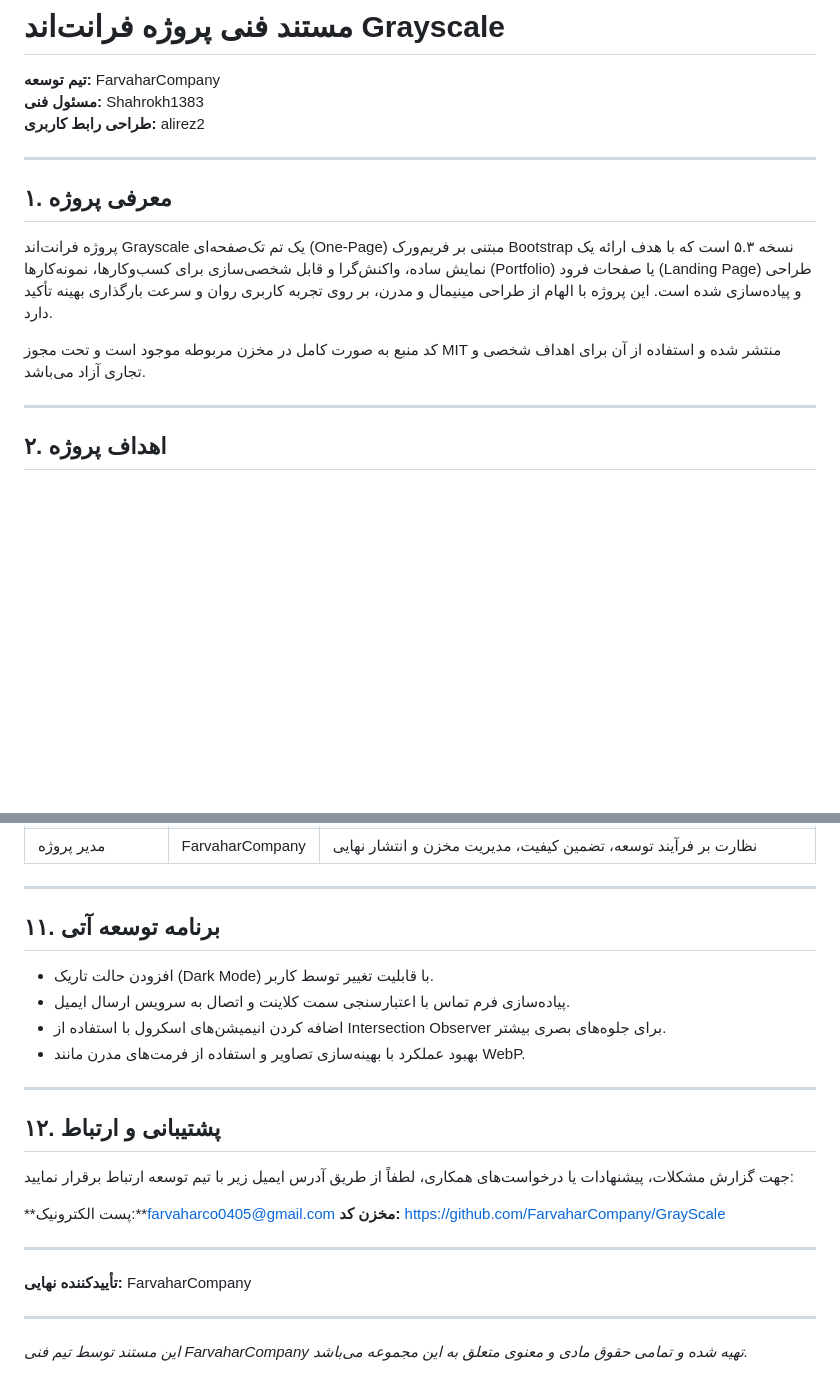
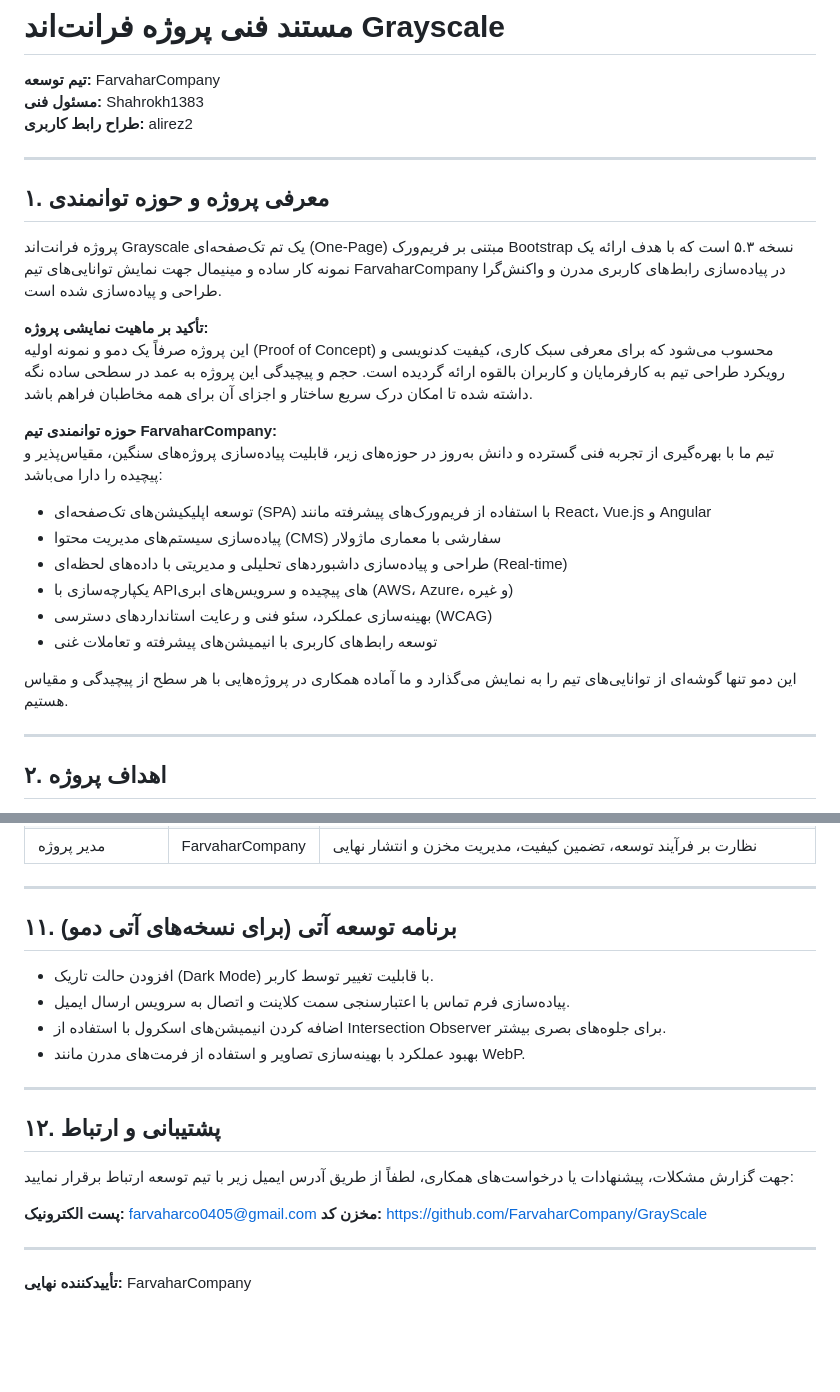
Before and after one commit to FarvaharCompany/GrayScale, a Markdown page: README.MD, 2 parts joined by grey strips. Drawn GitHub-style; blank space fills up the shorter version.

```diff
--- a/README.MD
+++ b/README.MD
@@ -1,15 +1,28 @@
 # مستند فنی پروژه فرانت‌اند Grayscale
 **تیم توسعه:** FarvaharCompany
 **مسئول فنی:** Shahrokh1383
-**طراحی رابط کاربری:** alirez2
+**طراح رابط کاربری:** alirez2
 
 ---
 
-## ۱. معرفی پروژه
+## ۱. معرفی پروژه و حوزه توانمندی
 
-پروژه فرانت‌اند Grayscale یک تم تک‌صفحه‌ای (One-Page) مبتنی بر فریم‌ورک Bootstrap نسخه ۵.۳ است که با هدف ارائه یک نمایش ساده، واکنش‌گرا و قابل شخصی‌سازی برای کسب‌وکارها، نمونه‌کارها (Portfolio) یا صفحات فرود (Landing Page) طراحی و پیاده‌سازی شده است. این پروژه با الهام از طراحی مینیمال و مدرن، بر روی تجربه کاربری روان و سرعت بارگذاری بهینه تأکید دارد.
+پروژه فرانت‌اند Grayscale یک تم تک‌صفحه‌ای (One-Page) مبتنی بر فریم‌ورک Bootstrap نسخه ۵.۳ است که با هدف ارائه یک نمونه کار ساده و مینیمال جهت نمایش توانایی‌های تیم FarvaharCompany در پیاده‌سازی رابط‌های کاربری مدرن و واکنش‌گرا طراحی و پیاده‌سازی شده است.
 
-کد منبع به صورت کامل در مخزن مربوطه موجود است و تحت مجوز MIT منتشر شده و استفاده از آن برای اهداف شخصی و تجاری آزاد می‌باشد.
+**تأکید بر ماهیت نمایشی پروژه:**
+این پروژه صرفاً یک دمو و نمونه اولیه (Proof of Concept) محسوب می‌شود که برای معرفی سبک کاری، کیفیت کدنویسی و رویکرد طراحی تیم به کارفرمایان و کاربران بالقوه ارائه گردیده است. حجم و پیچیدگی این پروژه به عمد در سطحی ساده نگه داشته شده تا امکان درک سریع ساختار و اجزای آن برای همه مخاطبان فراهم باشد.
+
+**حوزه توانمندی تیم FarvaharCompany:**
+تیم ما با بهره‌گیری از تجربه فنی گسترده و دانش به‌روز در حوزه‌های زیر، قابلیت پیاده‌سازی پروژه‌های سنگین، مقیاس‌پذیر و پیچیده را دارا می‌باشد:
+
+- توسعه اپلیکیشن‌های تک‌صفحه‌ای (SPA) با استفاده از فریم‌ورک‌های پیشرفته مانند React، Vue.js و Angular
+- پیاده‌سازی سیستم‌های مدیریت محتوا (CMS) سفارشی با معماری ماژولار
+- طراحی و پیاده‌سازی داشبوردهای تحلیلی و مدیریتی با داده‌های لحظه‌ای (Real-time)
+- یکپارچه‌سازی با APIهای پیچیده و سرویس‌های ابری (AWS، Azure، و غیره)
+- بهینه‌سازی عملکرد، سئو فنی و رعایت استانداردهای دسترسی (WCAG)
+- توسعه رابط‌های کاربری با انیمیشن‌های پیشرفته و تعاملات غنی
+
+این دمو تنها گوشه‌ای از توانایی‌های تیم را به نمایش می‌گذارد و ما آماده همکاری در پروژه‌هایی با هر سطح از پیچیدگی و مقیاس هستیم.
 
 ---
 
@@ -162,7 +175,7 @@ project-root/
 
 ---
 
-## ۱۱. برنامه توسعه آتی
+## ۱۱. برنامه توسعه آتی (برای نسخه‌های آتی دمو)
 
 - افزودن حالت تاریک (Dark Mode) با قابلیت تغییر توسط کاربر.
 - پیاده‌سازی فرم تماس با اعتبارسنجی سمت کلاینت و اتصال به سرویس ارسال ایمیل.
@@ -175,14 +188,8 @@ project-root/
 
 جهت گزارش مشکلات، پیشنهادات یا درخواست‌های همکاری، لطفاً از طریق آدرس ایمیل زیر با تیم توسعه ارتباط برقرار نمایید:
 
-**پست الکترونیک:**farvaharco0405@gmail.com
+**پست الکترونیک:** farvaharco0405@gmail.com
 **مخزن کد:** https://github.com/FarvaharCompany/GrayScale
 
 ---
-
-
 **تأییدکننده نهایی:** FarvaharCompany
-
----
-
-*این مستند توسط تیم فنی FarvaharCompany تهیه شده و تمامی حقوق مادی و معنوی متعلق به این مجموعه می‌باشد.*
```
